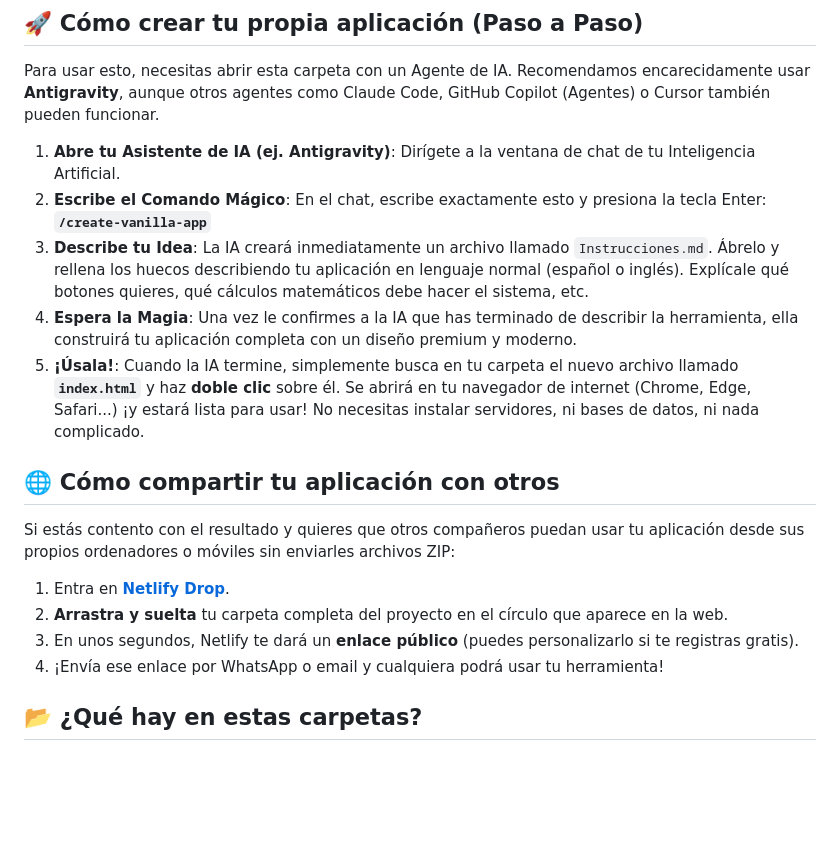
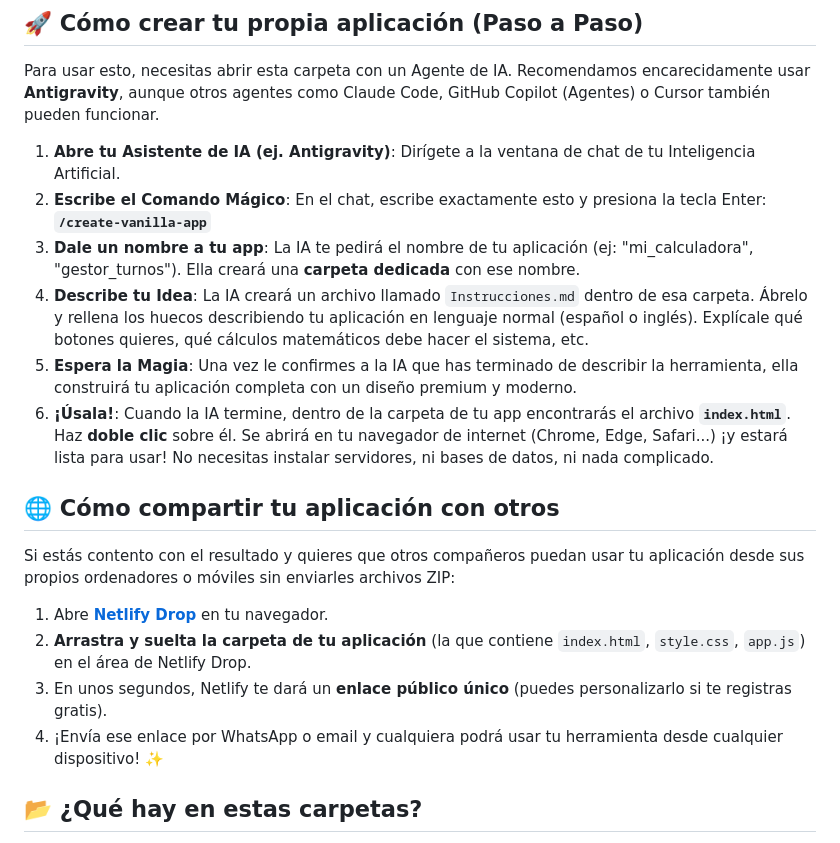
Before and after one commit to Guallar7/app-builder, a Markdown page: README.md, the part around the change. Rendered like a GitHub page; blank space fills up the shorter version.

Commit message:
docs: update workflow and README for dedicated app folders
- Add step to create dedicated folder for each app
- Clarify that all app files go inside the app folder
- Improve Netlify Drop deployment instructions
- Emphasize single-folder upload for easier sharing

```diff
--- a/README.md
+++ b/README.md
@@ -16,18 +16,19 @@ Para usar esto, necesitas abrir esta carpeta con un Agente de IA. Recomendamos e
 1.  **Abre tu Asistente de IA (ej. Antigravity)**: Dirígete a la ventana de chat de tu Inteligencia Artificial.
 2.  **Escribe el Comando Mágico**: En el chat, escribe exactamente esto y presiona la tecla Enter:
     **`/create-vanilla-app`**
-3.  **Describe tu Idea**: La IA creará inmediatamente un archivo llamado `Instrucciones.md`. Ábrelo y rellena los huecos describiendo tu aplicación en lenguaje normal (español o inglés). Explícale qué botones quieres, qué cálculos matemáticos debe hacer el sistema, etc.
-4.  **Espera la Magia**: Una vez le confirmes a la IA que has terminado de describir la herramienta, ella construirá tu aplicación completa con un diseño premium y moderno.
-5.  **¡Úsala!**: Cuando la IA termine, simplemente busca en tu carpeta el nuevo archivo llamado **`index.html`** y haz **doble clic** sobre él. Se abrirá en tu navegador de internet (Chrome, Edge, Safari...) ¡y estará lista para usar! No necesitas instalar servidores, ni bases de datos, ni nada complicado.
+3.  **Dale un nombre a tu app**: La IA te pedirá el nombre de tu aplicación (ej: "mi_calculadora", "gestor_turnos"). Ella creará una **carpeta dedicada** con ese nombre.
+4.  **Describe tu Idea**: La IA creará un archivo llamado `Instrucciones.md` dentro de esa carpeta. Ábrelo y rellena los huecos describiendo tu aplicación en lenguaje normal (español o inglés). Explícale qué botones quieres, qué cálculos matemáticos debe hacer el sistema, etc.
+5.  **Espera la Magia**: Una vez le confirmes a la IA que has terminado de describir la herramienta, ella construirá tu aplicación completa con un diseño premium y moderno.
+6.  **¡Úsala!**: Cuando la IA termine, dentro de la carpeta de tu app encontrarás el archivo **`index.html`**. Haz **doble clic** sobre él. Se abrirá en tu navegador de internet (Chrome, Edge, Safari...) ¡y estará lista para usar! No necesitas instalar servidores, ni bases de datos, ni nada complicado.
 
 ## 🌐 Cómo compartir tu aplicación con otros
 
 Si estás contento con el resultado y quieres que otros compañeros puedan usar tu aplicación desde sus propios ordenadores o móviles sin enviarles archivos ZIP:
 
-1.  Entra en **[Netlify Drop](https://app.netlify.com/drop)**.
-2.  **Arrastra y suelta** tu carpeta completa del proyecto en el círculo que aparece en la web.
-3.  En unos segundos, Netlify te dará un **enlace público** (puedes personalizarlo si te registras gratis).
-4.  ¡Envía ese enlace por WhatsApp o email y cualquiera podrá usar tu herramienta!
+1.  Abre **[Netlify Drop](https://app.netlify.com/drop)** en tu navegador.
+2.  **Arrastra y suelta la carpeta de tu aplicación** (la que contiene `index.html`, `style.css`, `app.js`) en el área de Netlify Drop.
+3.  En unos segundos, Netlify te dará un **enlace público único** (puedes personalizarlo si te registras gratis).
+4.  ¡Envía ese enlace por WhatsApp o email y cualquiera podrá usar tu herramienta desde cualquier dispositivo! ✨
 
 ## 📂 ¿Qué hay en estas carpetas?
 
```
Also changed, not shown: .agent/workflows/create-vanilla-app.md (+5 -3 lines).
